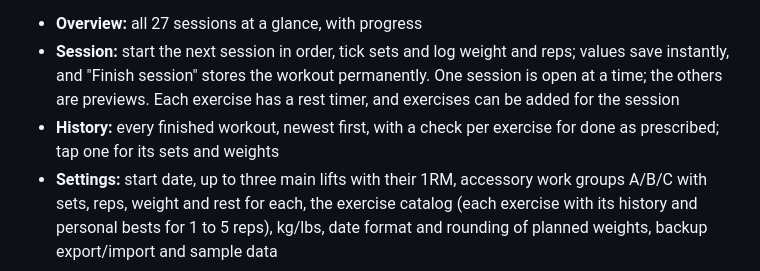
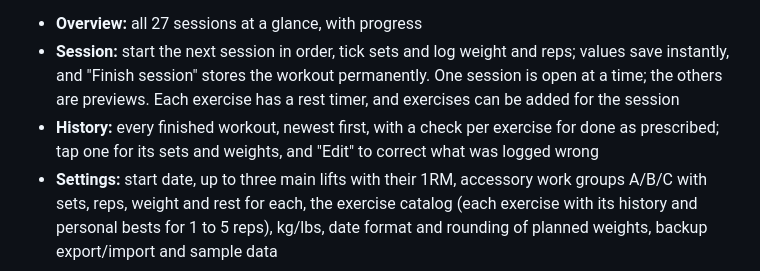
Before and after one commit to mrnh/training-cycle-app-react, a Markdown page: README.md, the part around the change. Rendered like a GitHub page.

```diff
--- a/README.md
+++ b/README.md
@@ -10,7 +10,7 @@ by default).
   the others are previews. Each exercise has a rest timer, and exercises can be added for the
   session
 - **History:** every finished workout, newest first, with a check per exercise for done as
-  prescribed; tap one for its sets and weights
+  prescribed; tap one for its sets and weights, and "Edit" to correct what was logged wrong
 - **Settings:** start date, up to three main lifts with their 1RM, accessory work groups A/B/C with
   sets, reps, weight and rest for each, the exercise catalog (each exercise with its history and
   personal bests for 1 to 5 reps), kg/lbs, date format and rounding of planned weights, backup export/import and sample data
```
Also changed, not shown: CHANGELOG.md (+21 -0 lines), docs/screenshots/v0.20.0/edit-workout.jpg (added), docs/screenshots/v0.20.0/finished-session.jpg (added), 3 other files.
